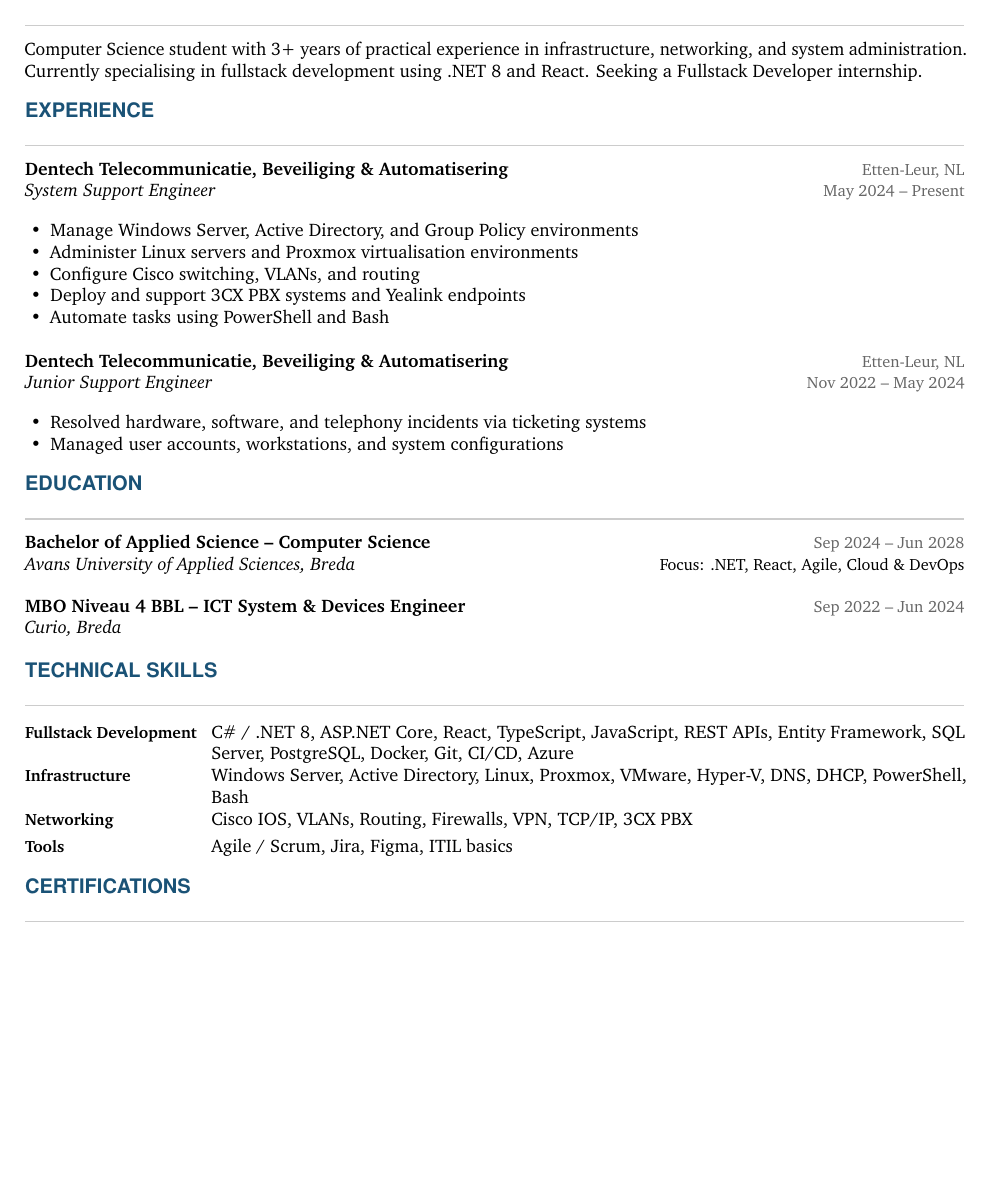
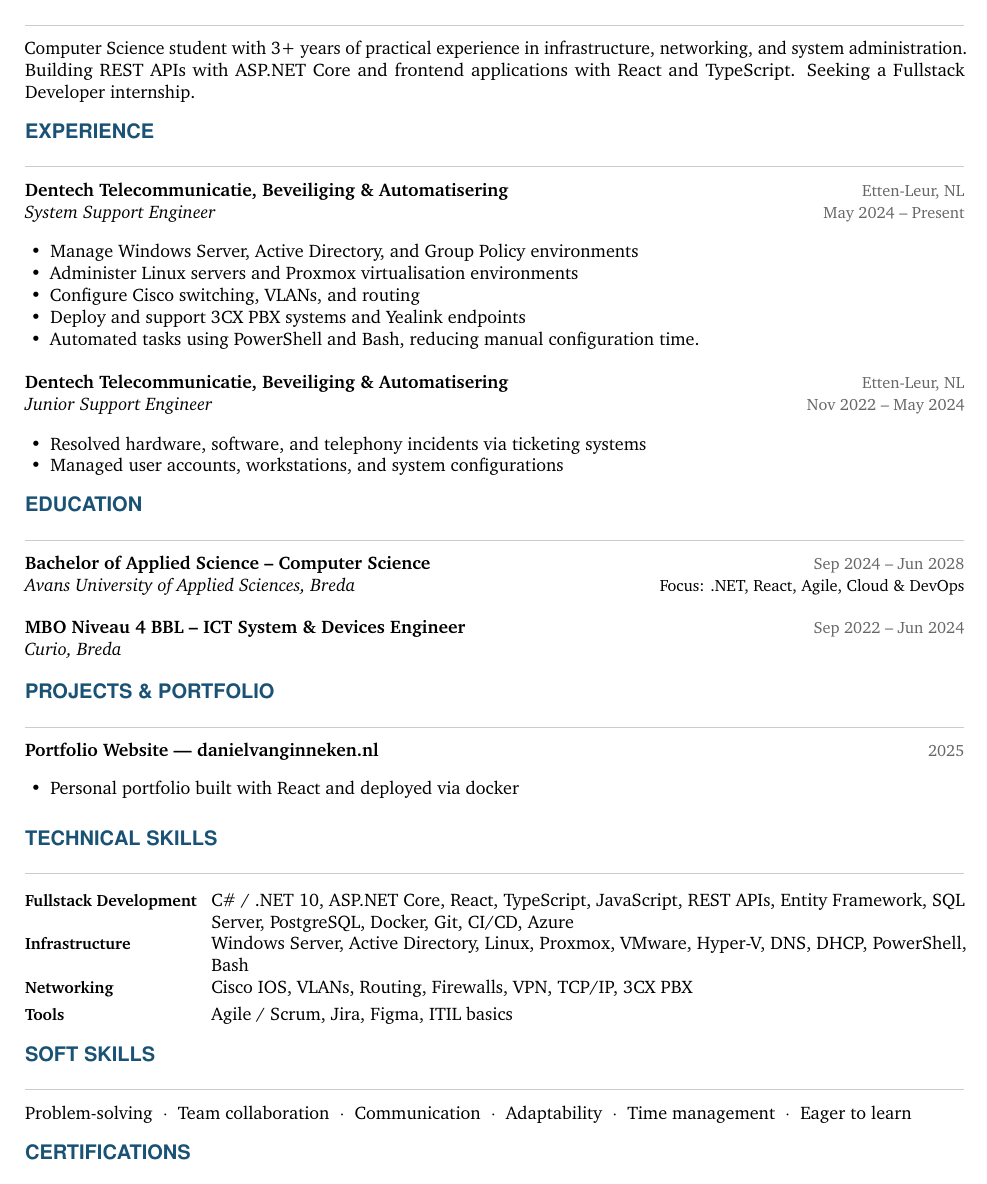
Before and after one commit to DanielvG-IT/DanielvG-IT, a LaTeX CV (Daniël van Ginneken - Curriculum Vitae.tex): part of the page before the commit and part of page 1 of 2 after it, cut so that both start at the same text, the shorter picture padded with empty space. Compiled offline with pdfLaTeX.

Commit message:
Enhance CV layout and content: add profile picture, update skills, and include projects section

```diff
--- a/Daniël van Ginneken - Curriculum Vitae.tex
+++ b/Daniël van Ginneken - Curriculum Vitae.tex
@@ -15,6 +15,8 @@
 \usepackage{tabularx}
 \usepackage{parskip}
 \usepackage{microtype}
+\usepackage{graphicx}
+\usepackage{tikz}
 \usepackage{charter}
 \usepackage[scaled=0.92]{helvet}
 
@@ -74,7 +85,7 @@
 \section{Profile}
 
 Computer Science student with 3+ years of practical experience in infrastructure, networking, and system administration.
-Currently specialising in fullstack development using .NET 8 and React.
+Building REST APIs with ASP.NET Core and frontend applications with React and TypeScript.
 Seeking a Fullstack Developer internship.
 
 % ═══════════════════════════════════════════════════════════
@@ -89,7 +100,7 @@
   \item Administer Linux servers and Proxmox virtualisation environments
   \item Configure Cisco switching, VLANs, and routing
   \item Deploy and support 3CX PBX systems and Yealink endpoints
-  \item Automate tasks using PowerShell and Bash
+  \item Automated tasks using PowerShell and Bash, reducing manual configuration time.
 \end{itemize}
 
 \vspace{4pt}
@@ -116,19 +127,38 @@
 \cventry{MBO Niveau 4 BBL -- ICT System \& Devices Engineer}{Sep 2022 -- Jun 2024}%
         {Curio, Breda}{}
 
-% ═══════════════════════════════════════════════════════════
+% ═══════════════════════════════════════════════════════════%
+% PROJECTS & PORTFOLIO
+% ═════════════════════════════════════════════════════════
+\section{Projects \& Portfolio}
+
+\cvsimple{Portfolio Website --- danielvanginneken.nl}{2025}
+\begin{itemize}
+  \item Personal portfolio built with React and deployed via docker
+\end{itemize}
+
+\vspace{4pt}
+
+% ═════════════════════════════════════════════════════════%
 % TECHNICAL SKILLS
 % ═══════════════════════════════════════════════════════════
 \section{Technical Skills}
 
 \begin{tabularx}{\textwidth}{@{}>{\bfseries\small}l@{\hspace{8pt}}X@{}}
-Fullstack Development & C\# / .NET 8, ASP.NET Core, React, TypeScript, JavaScript, REST APIs, Entity Framework, SQL Server, PostgreSQL, Docker, Git, CI/CD, Azure \\[3pt]
+Fullstack Development & C\# / .NET 10, ASP.NET Core, React, TypeScript, JavaScript, REST APIs, Entity Framework, SQL Server, PostgreSQL, Docker, Git, CI/CD, Azure \\[3pt]
 Infrastructure        & Windows Server, Active Directory, Linux, Proxmox, VMware, Hyper-V, DNS, DHCP, PowerShell, Bash \\[3pt]
 Networking            & Cisco IOS, VLANs, Routing, Firewalls, VPN, TCP/IP, 3CX PBX \\[3pt]
 Tools                 & Agile / Scrum, Jira, Figma, ITIL basics \\
 \end{tabularx}
 
-% ═══════════════════════════════════════════════════════════
+% ═══════════════════════════════════════════════════════════%
+% SOFT SKILLS
+% ═════════════════════════════════════════════════════════
+\section{Soft Skills}
+
+Problem-solving \;$\cdot$\; Team collaboration \;$\cdot$\; Communication \;$\cdot$\; Adaptability \;$\cdot$\; Time management \;$\cdot$\; Eager to learn
+
+% ═════════════════════════════════════════════════════════%
 % CERTIFICATIONS
 % ═══════════════════════════════════════════════════════════
 \section{Certifications}
```
Also changed, not shown: Daniël van Ginneken - Curriculum Vitae.tex (15 more changed lines), 1 other file.
